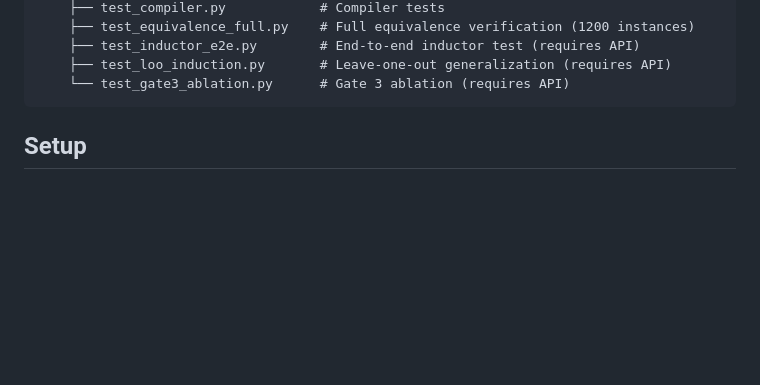
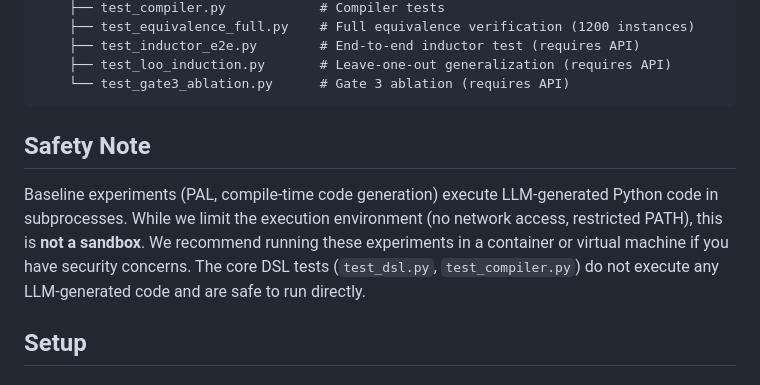
Before and after one commit to treerobin06/pcd-dsl-neurips2026, a Markdown page: README.md, the part around the change. Drawn GitHub-style; blank space fills up the shorter version.

Commit message:
Add safety warning for code execution in README

````diff
--- a/README.md
+++ b/README.md
@@ -55,6 +55,10 @@ This repository contains the complete implementation of:
     ├── test_loo_induction.py       # Leave-one-out generalization (requires API)
     └── test_gate3_ablation.py      # Gate 3 ablation (requires API)
 ```
+
+## Safety Note
+
+Baseline experiments (PAL, compile-time code generation) execute LLM-generated Python code in subprocesses. While we limit the execution environment (no network access, restricted PATH), this is **not a sandbox**. We recommend running these experiments in a container or virtual machine if you have security concerns. The core DSL tests (`test_dsl.py`, `test_compiler.py`) do not execute any LLM-generated code and are safe to run directly.
 
 ## Setup
 
````
